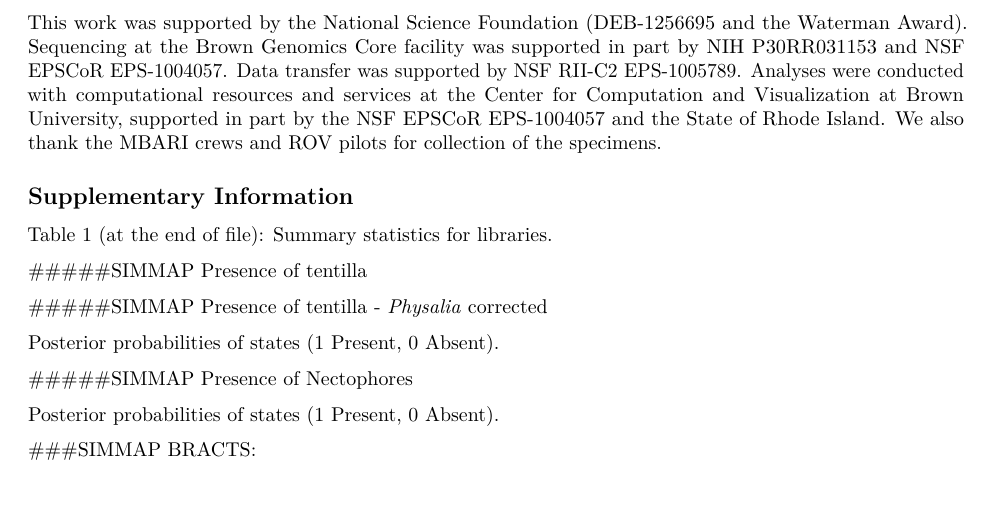
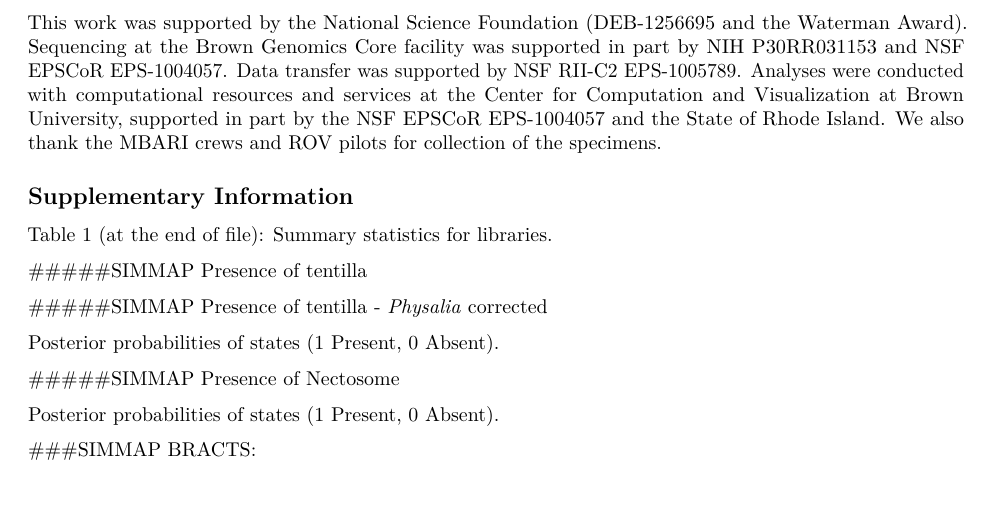
Before and after one commit to caseywdunn/siphonophore_phylogeny_2017, an R Markdown document (manuscript.rmd): part of page 6 of 8, cut so that both start at the same text. Rendered offline with R 4.5, knitr and Pandoc, then LaTeX, with nearby package versions; the code chunks are not run, so their results and figures are left out; common packages that the code uses without loading them are loaded.

Commit message:
presence nectophores -> presence nectosome

````diff
--- a/manuscript.rmd
+++ b/manuscript.rmd
@@ -502,7 +502,7 @@ densityMap(tentilla_sim2)
 
 Posterior probabilities of states (1 Present, 0 Absent).
 
-#####SIMMAP Presence of Nectophores
+#####SIMMAP Presence of Nectosome
 ```{r nectosome, echo=F, message=F, warning=F}
 #Simmap NECTOSOME
 plotTree(ultratree, lwd = 4)
````
